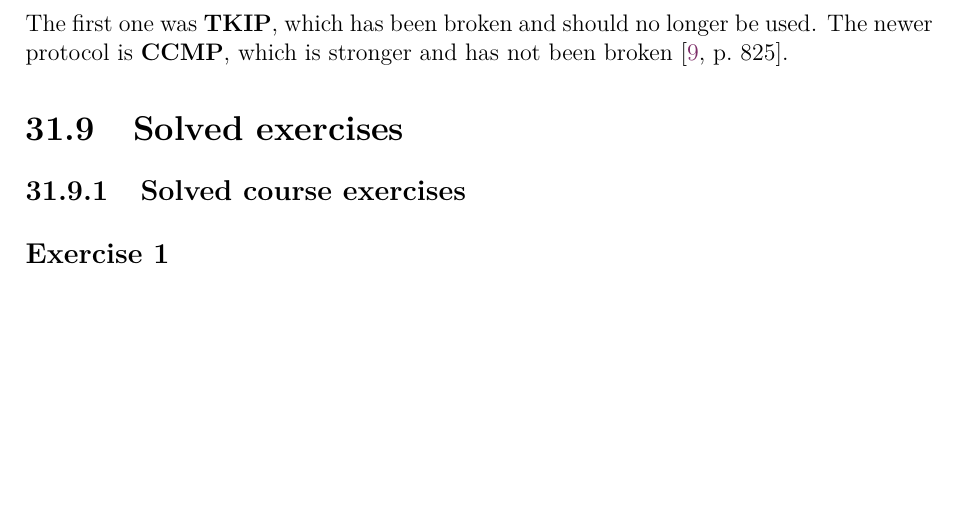
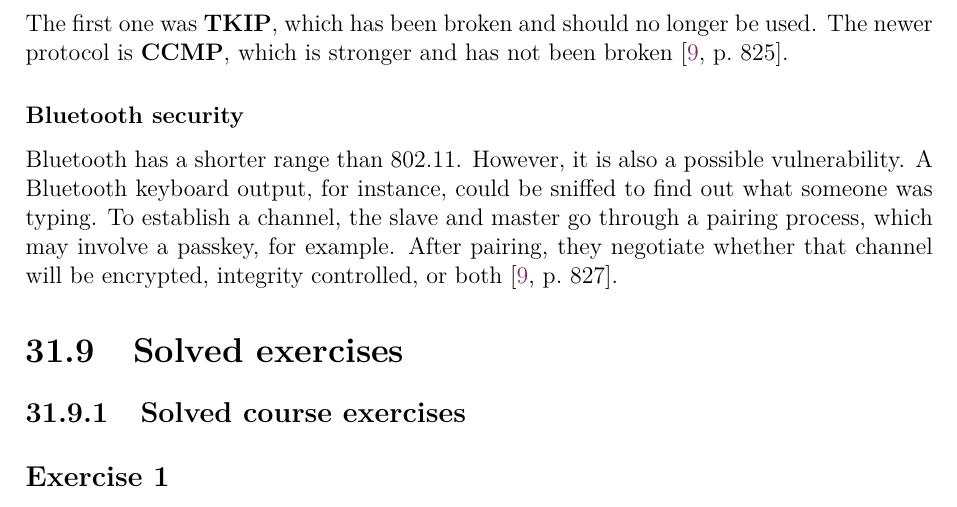
Before and after one commit to bernardosulzbach/notes, a LaTeX thesis (notes.tex): part of page 111 of 126, cut so that both start at the same text, the shorter picture padded with empty space. Compiled offline with pdfLaTeX; a LaTeX package or settings file that is missing is left out.

Commit message:
Wrote about Bluetooth security

```diff
--- a/notes.tex
+++ b/notes.tex
@@ -2739,6 +2739,13 @@ There are two protocols which dictate how these keys are actually used to provid
 The first one was \textbf{TKIP}, which has been broken and should no longer be used.
 The newer protocol is \textbf{CCMP}, which is stronger and has not been broken \cite[p.~825]{computer-networks-tanenbaum-2012}.
 
+\subsubsection{Bluetooth security}
+
+Bluetooth has a shorter range than 802.11. However, it is also a possible vulnerability.
+A Bluetooth keyboard output, for instance, could be sniffed to find out what someone was typing.
+To establish a channel, the slave and master go through a pairing process, which may involve a passkey, for example.
+After pairing, they negotiate whether that channel will be encrypted, integrity controlled, or both \cite[p.~827]{computer-networks-tanenbaum-2012}.
+
 \section{Solved exercises}
 
 \subsection{Solved course exercises}
```
